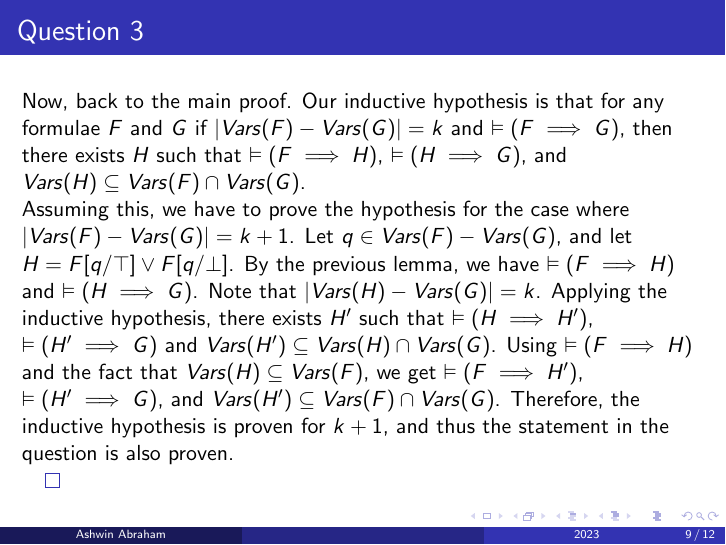
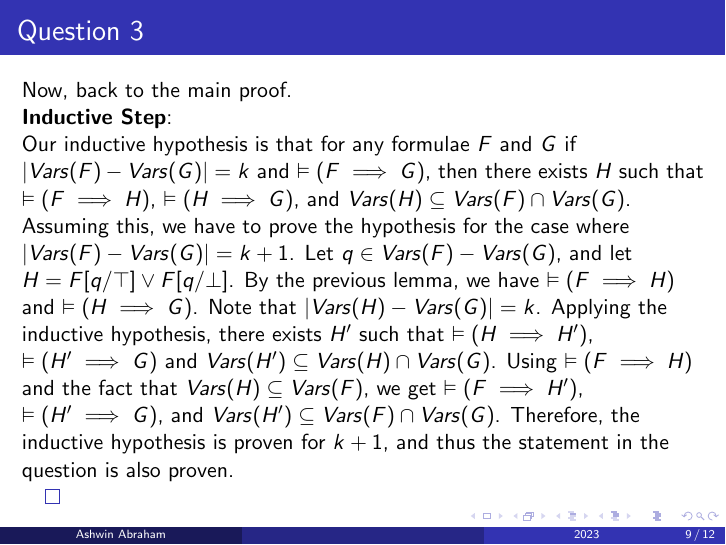
Before and after one commit to AshwinAbraham2021/CS228M_solutions, LaTeX slides (t3_sol.tex): page 9 of 12. Compiled offline with pdfLaTeX.

Commit message:
Modified Tutorial 3 solutions

```diff
--- a/t3_sol.tex
+++ b/t3_sol.tex
@@ -137,7 +137,11 @@ pdfpagemode=FullScreen,
         \end{frame}
 
         \begin{frame}{Question 3}
-            Now, back to the main proof. Our inductive hypothesis is that for any formulae $F$ and $G$ if $|Vars(F) - Vars(G)| = k$ and $\vDash (F \implies G)$, then there exists $H$ such that $\vDash (F \implies H)$, $\vDash (H \implies G)$, and $Vars(H) \subseteq Vars(F) \cap Vars(G)$.
+            Now, back to the main proof.
+
+            \textbf{Inductive Step}:
+
+            Our inductive hypothesis is that for any formulae $F$ and $G$ if $|Vars(F) - Vars(G)| = k$ and $\vDash (F \implies G)$, then there exists $H$ such that $\vDash (F \implies H)$, $\vDash (H \implies G)$, and $Vars(H) \subseteq Vars(F) \cap Vars(G)$.
 
             Assuming this, we have to prove the hypothesis for the case where $|Vars(F) - Vars(G)| = k + 1$. Let $q \in Vars(F) - Vars(G)$, and let $H = F[q/\top] \lor F[q/\bot]$. By the previous lemma, we have $\vDash (F \implies H)$ and $\vDash (H \implies G)$. Note that $|Vars(H) - Vars(G)| = k$. Applying the inductive hypothesis, there exists $H'$ such that $\vDash (H \implies H')$, $\vDash (H' \implies G)$ and $Vars(H') \subseteq Vars(H) \cap Vars(G)$. Using $\vDash (F \implies H)$ and the fact that $Vars(H) \subseteq Vars(F)$, we get $\vDash (F \implies H')$, $\vDash (H' \implies G)$, and $Vars(H') \subseteq Vars(F) \cap Vars(G)$. Therefore, the inductive hypothesis is proven for $k + 1$, and thus the statement in the question is also proven.
 
```
Also changed, not shown: t3_sol.pdf.
